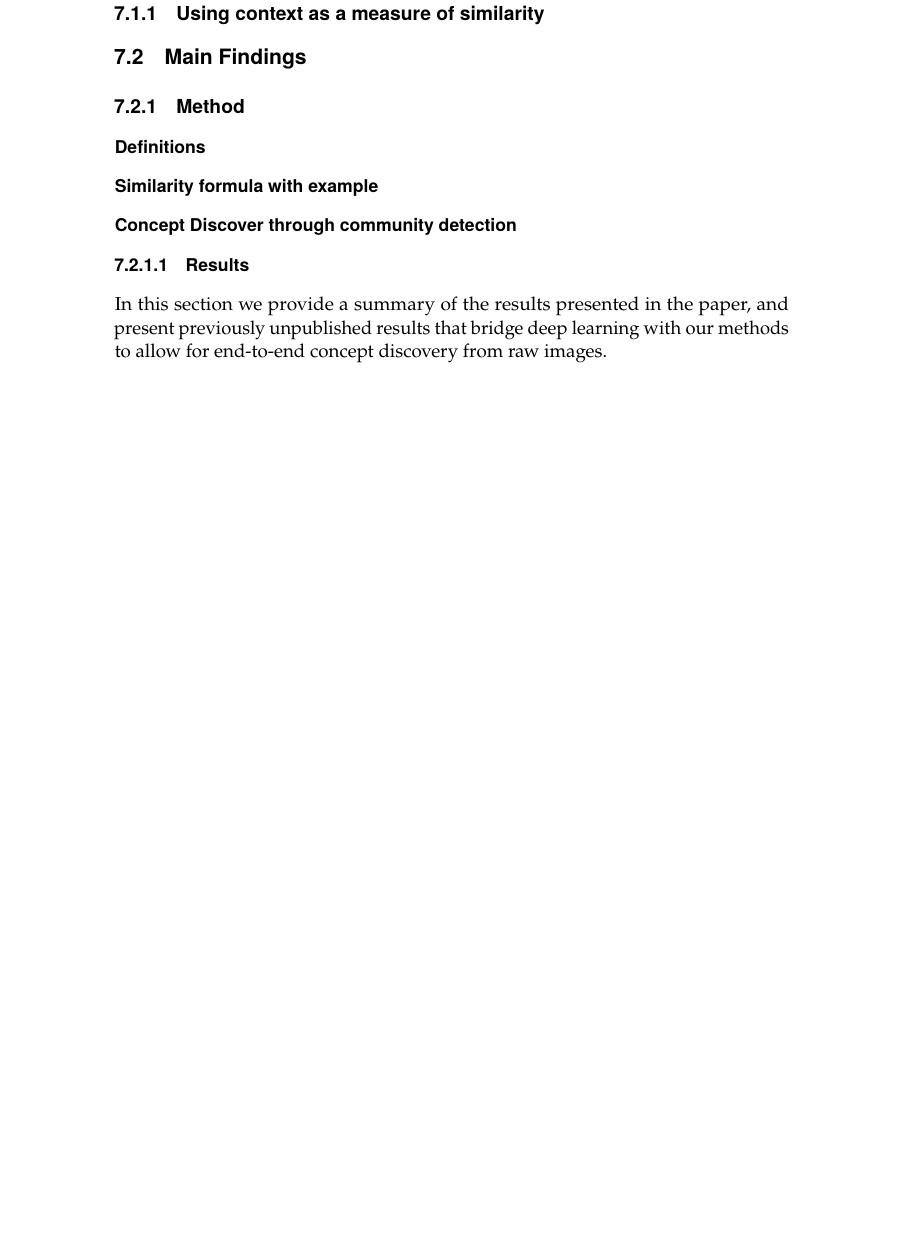
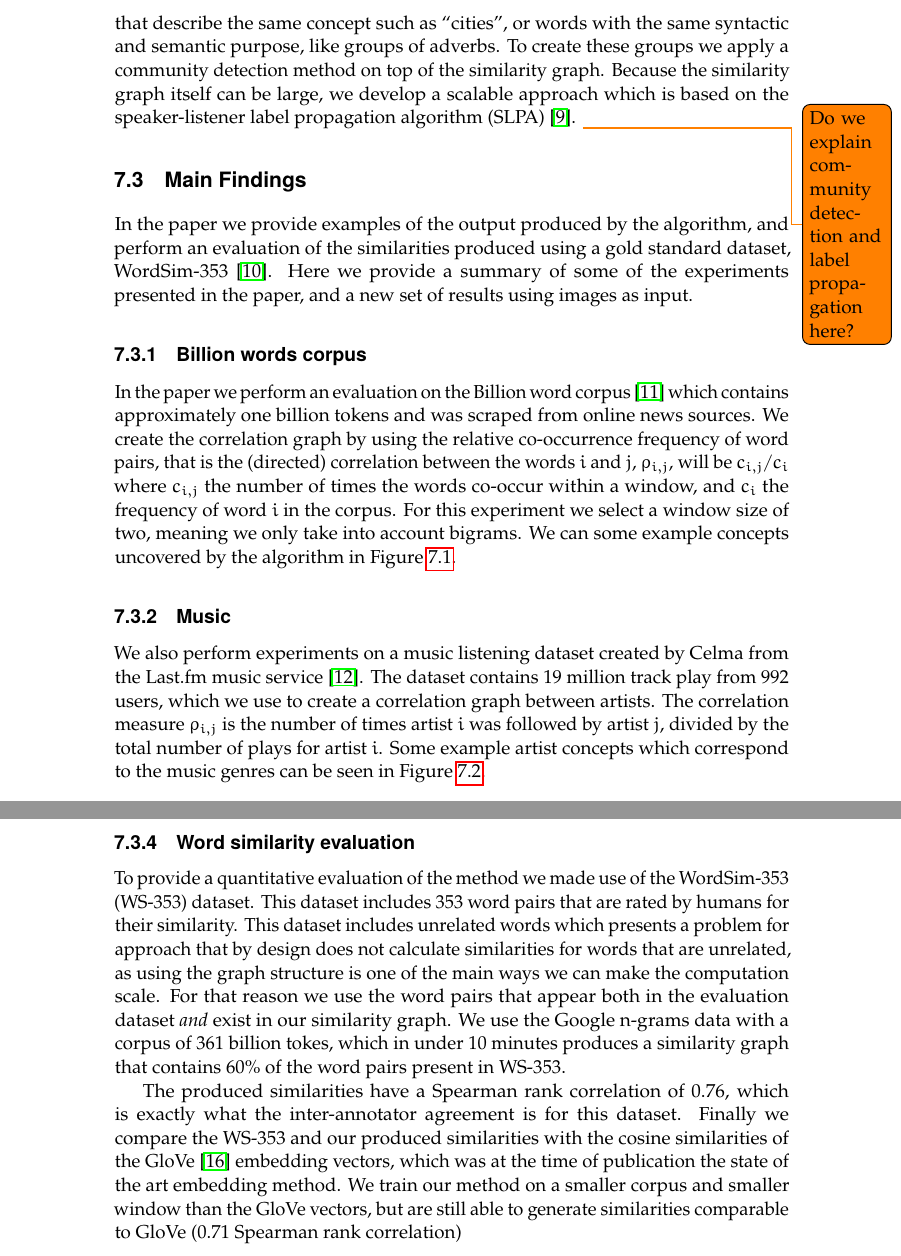
Before and after one commit to thvasilo/phd-thesis-tex, a LaTeX thesis (main.tex, which reads tex/concepts.tex): part of page 34 of 52 before the commit and two parts of pages 35 and 38 of 54 after it, the two joined at a grey line, cut at the place of the change, the shorter picture padded with empty space. Compiled offline with pdfLaTeX.

Commit message:
Re-structure concepts chapter and add main results.

```diff
--- a/tex/concepts.tex
+++ b/tex/concepts.tex
@@ -51,11 +76,3 @@ we are able to scale the computation to massive datasets, as we show with our us
 Google Books n-gram dataset, which corresponds to approximate 4\% of all the books ever
 printed \cite{ngrams} (24.5 billion rows).
 
-
-
-\section{Background} \todo{Compare to similarity learning methods}
-
-In this section we will provide the necessary background knowledge that places our
-work in the context of the wider research on similarity calculation.
-
-\subsection{Using context as a measure of similarity}
@@ -62,11 +82,27 @@ work in the context of the wider research on similarity calculation.
+of other objects. In the language example these could be words that describe the same
+concept such as ``cities'', or words with the same syntactic and semantic purpose, like
+groups of adverbs. To create these groups we apply a community detection method on top
+of the similarity graph. Because the similarity graph itself can be large, we develop
+a scalable approach which is based on the speaker-listener label propagation algorithm
+(SLPA) \cite{slpa}. \todo{Do we explain community detection and label propagation here?}
 
 \section{Main Findings}
 
-\subsection{Method}
+\label{sec:concepts-main-findings}
 
-\subsubsection*{Definitions}
+In the paper we provide examples of the output produced by the algorithm, and
+perform an evaluation of the similarities produced using a gold standard dataset,
+WordSim-353~\cite{wordsim}. Here we provide a summary of some of the experiments
+presented in the paper, and a new set of results using images as input.
 
+\subsection{Billion words corpus}
 
-\subsubsection*{Similarity formula with example}
+In the paper we perform an evaluation on the Billion word corpus~\cite{billion-word}
+which contains approximately one billion tokens and was scraped from online news
+sources. We create the correlation graph by using the relative co-occurrence frequency
+of word pairs, that is the (directed) correlation between the words $i$ and $j$, $\rho_{i, j}$,
+will be $c_{i,j}/c_i$ where $c_{i,j}$ the number of times the words co-occur within
+a window, and $c_i$ the frequency of word $i$ in the corpus. For this experiment we
+select a window size of two, meaning we only take into account bigrams.
+We can some example concepts uncovered by the algorithm in Figure \ref{fig:concepts-billion}.
 
-\subsubsection*{Concept Discover through community detection}
@@ -73,7 +113,13 @@ work in the context of the wider research on similarity calculation.
+	\label{fig:concepts-billion}
+\end{figure}
 
-\subsubsection{Results}
+\subsection{Music}
 
-In this section we provide a summary of the results presented in the paper,
-and present previously unpublished results that bridge deep learning
-with our methods to allow for end-to-end concept discovery from raw images.
+We also perform experiments on a music listening dataset created by Celma from
+the Last.fm music service~\cite{celma-long-tail}. The dataset contains 19 million
+track play from 992 users, which we use to create a correlation graph between
+artists. The correlation measure $\rho_{i, j}$ is the number of times artist $i$ was followed
+by artist $j$, divided by the total number of plays for artist $i$. Some example
+artist concepts which correspond to the music genres can be seen in Figure
+\ref{fig:concepts-artists}.
 
@@ -166,3 +221,24 @@ images that exist in services like Flickr to create visual concepts.
 		Figure \ref{fig:openimages-concepts}.}
 	\label{fig:openimage-zoom}
 \end{figure}
+
+\subsection{Word similarity evaluation}
+
+To provide a quantitative evaluation of the method we made use of the WordSim-353 (WS-353)
+dataset. This dataset includes 353 word pairs that are rated by humans for their
+similarity. This dataset includes unrelated words which presents a problem for
+approach that by design does not calculate similarities for words that are unrelated,
+as using the graph structure is one of the main ways we can make the computation
+scale. For that reason we use the word pairs that appear both in the evaluation
+dataset \textit{and} exist in our similarity graph. We use the Google n-grams
+data with a corpus of 361 billion tokes, which in under 10 minutes produces
+a similarity graph that contains 60\% of the word pairs present in WS-353.
+
+The produced similarities have a Spearman rank correlation of 0.76, which
+is exactly what the inter-annotator agreement is for this dataset.
+Finally we compare the WS-353 and our produced similarities with the
+cosine similarities of the GloVe~\cite{glove} embedding vectors,
+which was at the time of publication the state of the art embedding
+method. We train our method on a smaller corpus and smaller window than
+the GloVe vectors, but are still able to generate similarities comparable
+to GloVe (0.71 Spearman rank correlation)
```
Also changed, not shown: main.bib (+2 -2 lines), figures/artist-example.pdf (added), figures/billion-words-example.pdf (added), tex/concepts.tex (63 more changed lines).
